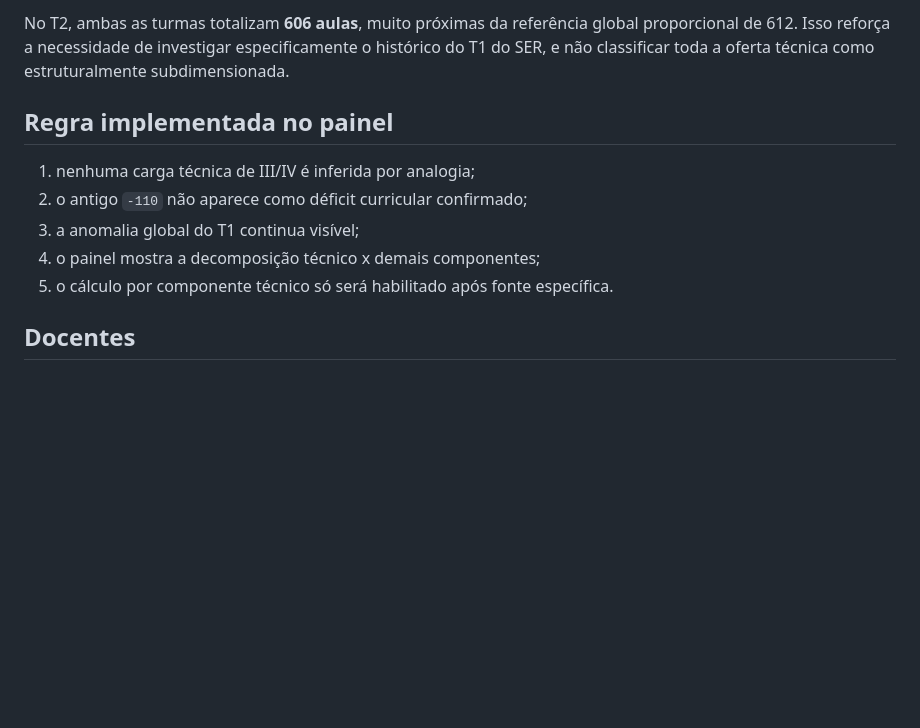
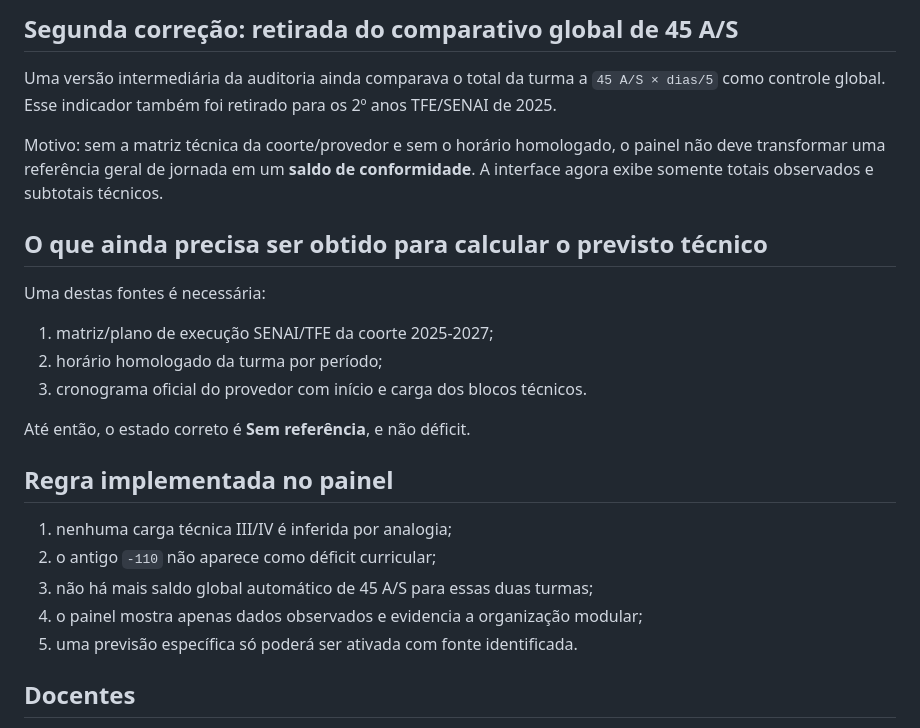
Before and after one commit to christianhpo-star/Hilton_rocha, a Markdown page: docs/ded-em-foco/03_AUDITORIA_TURMAS_TECNICAS.md, the part around one of its changes. Rendered like a GitHub page; blank space fills up the shorter version.

```diff
--- a/docs/ded-em-foco/03_AUDITORIA_TURMAS_TECNICAS.md
+++ b/docs/ded-em-foco/03_AUDITORIA_TURMAS_TECNICAS.md
@@ -63,13 +58,27 @@ Essas hipóteses são perguntas de auditoria, não conclusões.
 
-No T2, ambas as turmas totalizam **606 aulas**, muito próximas da referência global proporcional de 612. Isso reforça a necessidade de investigar especificamente o histórico do T1 do SER, e não classificar toda a oferta técnica como estruturalmente subdimensionada.
+## Segunda correção: retirada do comparativo global de 45 A/S
+
+Uma versão intermediária da auditoria ainda comparava o total da turma a `45 A/S × dias/5` como controle global. Esse indicador também foi retirado para os 2º anos TFE/SENAI de 2025.
+
+Motivo: sem a matriz técnica da coorte/provedor e sem o horário homologado, o painel não deve transformar uma referência geral de jornada em um **saldo de conformidade**. A interface agora exibe somente totais observados e subtotais técnicos.
+
+## O que ainda precisa ser obtido para calcular o previsto técnico
+
+Uma destas fontes é necessária:
+
+1. matriz/plano de execução SENAI/TFE da coorte 2025-2027;
+2. horário homologado da turma por período;
+3. cronograma oficial do provedor com início e carga dos blocos técnicos.
+
+Até então, o estado correto é **Sem referência**, e não déficit.
 
 ## Regra implementada no painel
 
-1. nenhuma carga técnica de III/IV é inferida por analogia;
-2. o antigo `-110` não aparece como déficit curricular confirmado;
-3. a anomalia global do T1 continua visível;
-4. o painel mostra a decomposição técnico x demais componentes;
-5. o cálculo por componente técnico só será habilitado após fonte específica.
+1. nenhuma carga técnica III/IV é inferida por analogia;
+2. o antigo `-110` não aparece como déficit curricular;
+3. não há mais saldo global automático de 45 A/S para essas duas turmas;
+4. o painel mostra apenas dados observados e evidencia a organização modular;
+5. uma previsão específica só poderá ser ativada com fonte identificada.
 
 ## Docentes
 
```
Also changed, not shown: other parts of docs/ded-em-foco/03_AUDITORIA_TURMAS_TECNICAS.md (+31 -36 lines).
